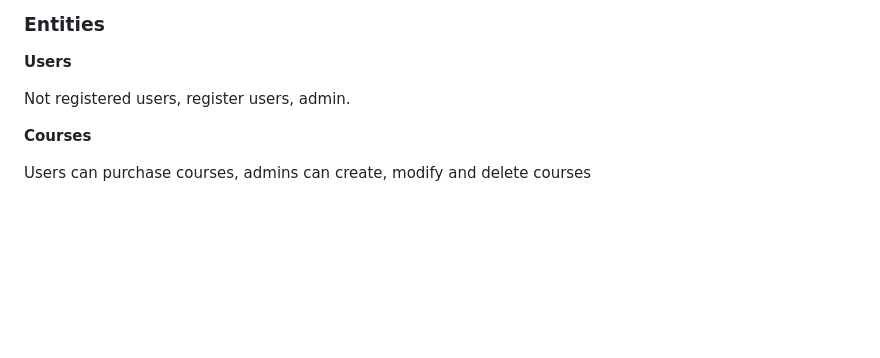
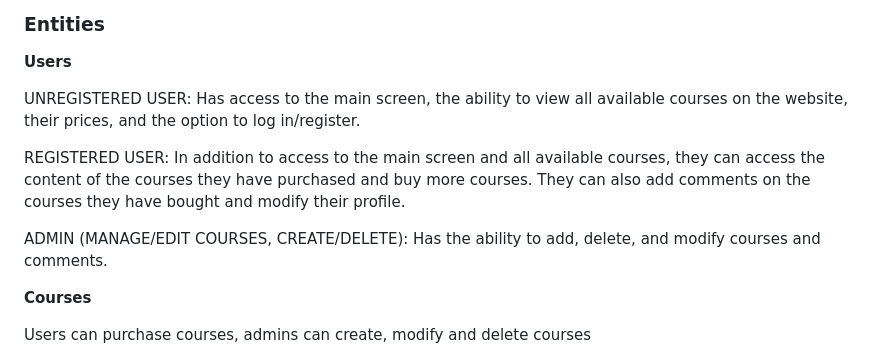
Before and after one commit to CodeURJC-DAW-2024-25/webapp03, a Markdown page: README.md, the part around the change. GitHub-like rendering; blank space fills up the shorter version.

```diff
--- a/README.md
+++ b/README.md
@@ -42,7 +42,11 @@ LibACE is a web application where you can access courses
 
 **Users**
 
-Not registered users, register users, admin.
+UNREGISTERED USER: Has access to the main screen, the ability to view all available courses on the website, their prices, and the option to log in/register.
+
+REGISTERED USER: In addition to access to the main screen and all available courses, they can access the content of the courses they have purchased and buy more courses. They can also add comments on the courses they have bought and modify their profile.
+
+ADMIN (MANAGE/EDIT COURSES, CREATE/DELETE): Has the ability to add, delete, and modify courses and comments.
 
 
 **Courses**
```
